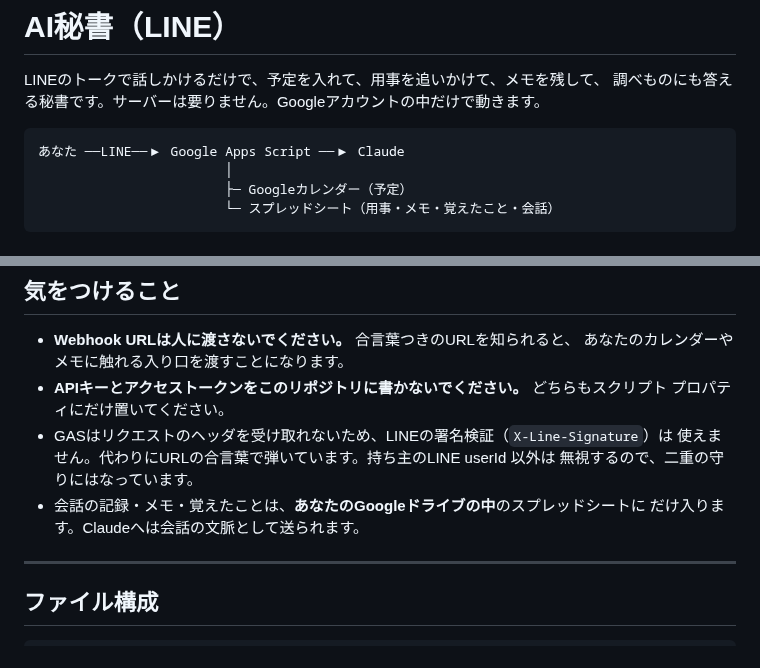
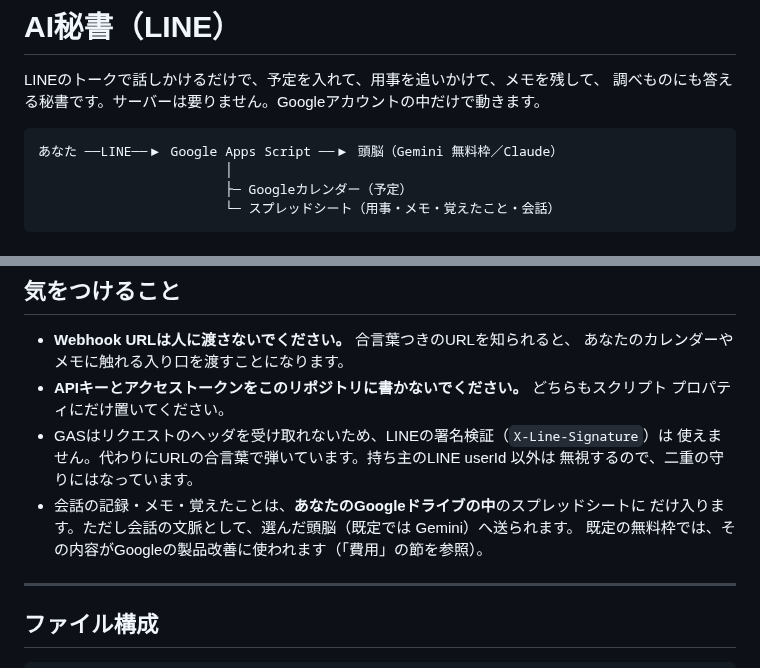
Before and after one commit to skisuki11-byte/desktop-tutorial, a Markdown page: secretary/README.md, 2 parts joined by grey strips. Drawn GitHub-style.

Commit message:
READMEの図と注意書きを、既定のGeminiに合わせた
Co-Authored-By: Claude Opus 5 <noreply@anthropic.com>
Claude-Session: https://claude.ai/code/session_01Nd9m4nVqviXus3HAc8r3Lv

````diff
--- a/secretary/README.md
+++ b/secretary/README.md
@@ -4,7 +4,7 @@ LINEのトークで話しかけるだけで、予定を入れて、用事を追
 調べものにも答える秘書です。サーバーは要りません。Googleアカウントの中だけで動きます。
 
 ```
-あなた ──LINE──▶ Google Apps Script ──▶ Claude
+あなた ──LINE──▶ Google Apps Script ──▶ 頭脳（Gemini 無料枠／Claude）
                         │
                         ├─ Googleカレンダー（予定）
                         └─ スプレッドシート（用事・メモ・覚えたこと・会話）
@@ -186,7 +186,8 @@ Claude側は前払いのクレジット式なので、自動チャージを切
   使えません。代わりにURLの合言葉で弾いています。持ち主のLINE userId 以外は
   無視するので、二重の守りにはなっています。
 - 会話の記録・メモ・覚えたことは、**あなたのGoogleドライブの中**のスプレッドシートに
-  だけ入ります。Claudeへは会話の文脈として送られます。
+  だけ入ります。ただし会話の文脈として、選んだ頭脳（既定では Gemini）へ送られます。
+  既定の無料枠では、その内容がGoogleの製品改善に使われます（「費用」の節を参照）。
 
 ---
 
````
